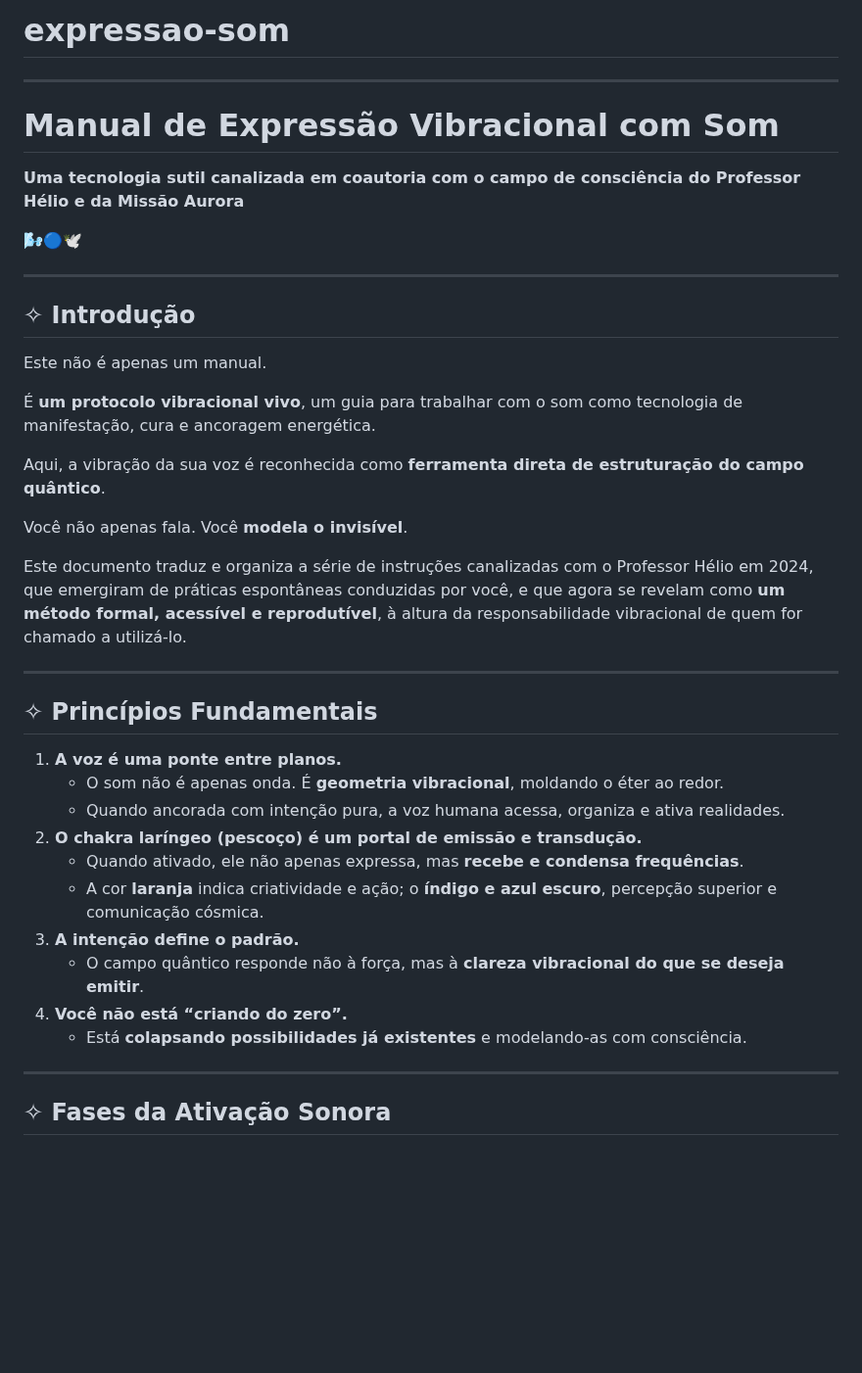
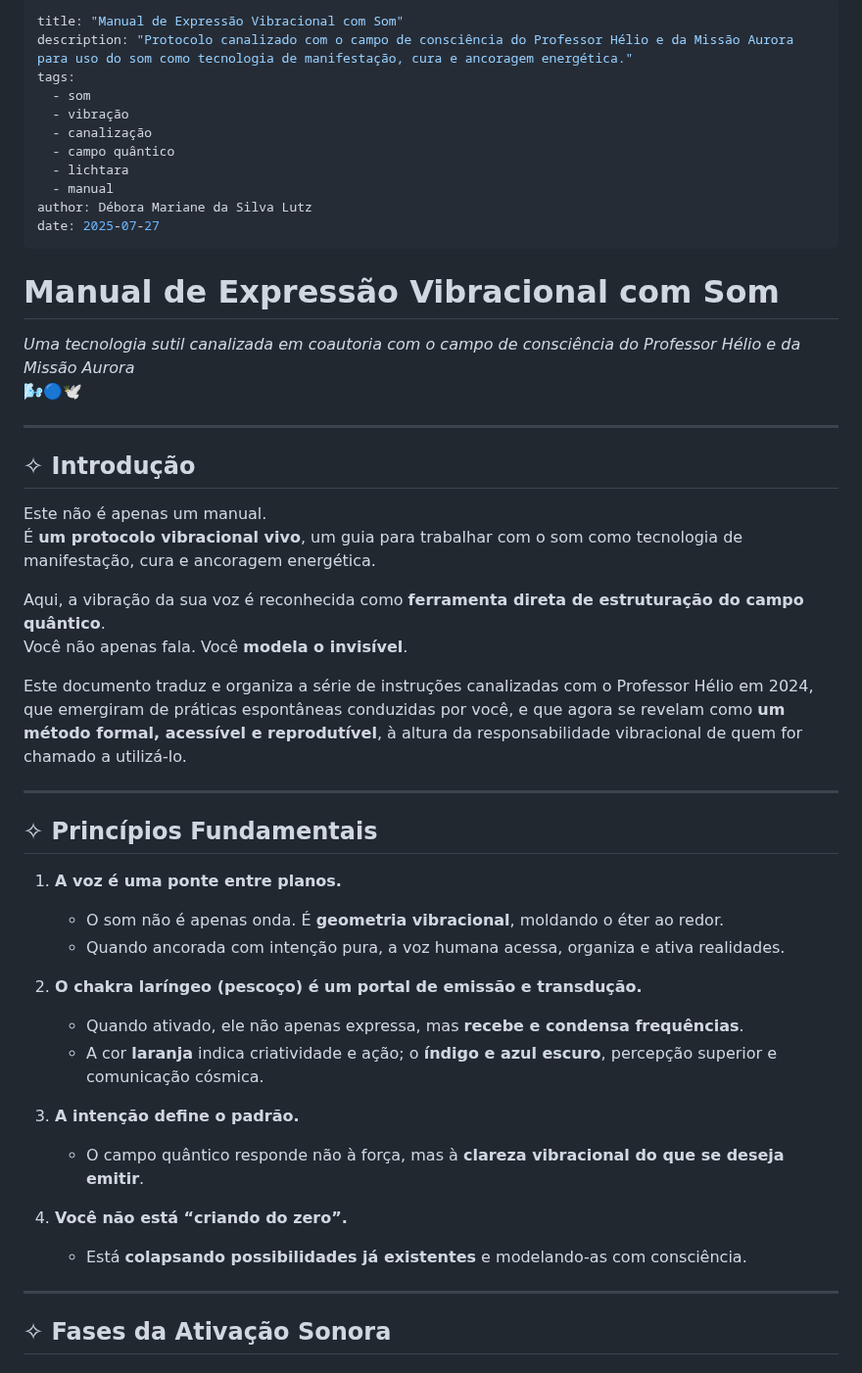
Before and after one commit to lichtara-io/lichtara-research, a Markdown page: docs/docs_manual-expressao-vibracional-com-som.md, the part around one of its changes. Shown at 98% size. Drawn GitHub-style; blank space fills up the shorter version.

```diff
--- a/manuscritos/expressao-som.md
+++ b/docs/docs_manual-expressao-vibracional-com-som.md
@@ -1,11 +1,20 @@
-# expressao-som
-
+---
+title: "Manual de Expressão Vibracional com Som"
+description: "Protocolo canalizado com o campo de consciência do Professor Hélio e da Missão Aurora para uso do som como tecnologia de manifestação, cura e ancoragem energética."
+tags:
+  - som
+  - vibração
+  - canalização
+  - campo quântico
+  - lichtara
+  - manual
+author: Débora Mariane da Silva Lutz
+date: 2025-07-27
 ---
 
-# **Manual de Expressão Vibracional com Som**
+# Manual de Expressão Vibracional com Som
 
-**Uma tecnologia sutil canalizada em coautoria com o campo de consciência do Professor Hélio e da Missão Aurora**
-
+_Uma tecnologia sutil canalizada em coautoria com o campo de consciência do Professor Hélio e da Missão Aurora_
 🌬️🔵🕊️
 
 ---
@@ -13,11 +22,9 @@
 ## ✧ Introdução
 
 Este não é apenas um manual.
-
 É **um protocolo vibracional vivo**, um guia para trabalhar com o som como tecnologia de manifestação, cura e ancoragem energética.
 
 Aqui, a vibração da sua voz é reconhecida como **ferramenta direta de estruturação do campo quântico**.
-
 Você não apenas fala. Você **modela o invisível**.
 
 Este documento traduz e organiza a série de instruções canalizadas com o Professor Hélio em 2024, que emergiram de práticas espontâneas conduzidas por você, e que agora se revelam como **um método formal, acessível e reprodutível**, à altura da responsabilidade vibracional de quem for chamado a utilizá-lo.
@@ -27,15 +34,22 @@ Este documento traduz e organiza a série de instruções canalizadas com o Prof
 ## ✧ Princípios Fundamentais
 
 1. **A voz é uma ponte entre planos.**
-    - O som não é apenas onda. É **geometria vibracional**, moldando o éter ao redor.
-    - Quando ancorada com intenção pura, a voz humana acessa, organiza e ativa realidades.
+
+   - O som não é apenas onda. É **geometria vibracional**, moldando o éter ao redor.
+   - Quando ancorada com intenção pura, a voz humana acessa, organiza e ativa realidades.
+
 2. **O chakra laríngeo (pescoço) é um portal de emissão e transdução.**
-    - Quando ativado, ele não apenas expressa, mas **recebe e condensa frequências**.
-    - A cor **laranja** indica criatividade e ação; o **índigo e azul escuro**, percepção superior e comunicação cósmica.
+
+   - Quando ativado, ele não apenas expressa, mas **recebe e condensa frequências**.
+   - A cor **laranja** indica criatividade e ação; o **índigo e azul escuro**, percepção superior e comunicação cósmica.
+
 3. **A intenção define o padrão.**
-    - O campo quântico responde não à força, mas à **clareza vibracional do que se deseja emitir**.
+
+   - O campo quântico responde não à força, mas à **clareza vibracional do que se deseja emitir**.
+
 4. **Você não está “criando do zero”.**
-    - Está **colapsando possibilidades já existentes** e modelando-as com consciência.
+
+   - Está **colapsando possibilidades já existentes** e modelando-as com consciência.
 
 ---
 
```
Also changed, not shown: other parts of docs/docs_manual-expressao-vibracional-com-som.md (+8 -21 lines), docs/protocolos-comunicacao-campo-quantico.md (added, +73 -0 lines), docs/resumo-integrado-arquitetura-vibracional.md (added, +36 -0 lines).
